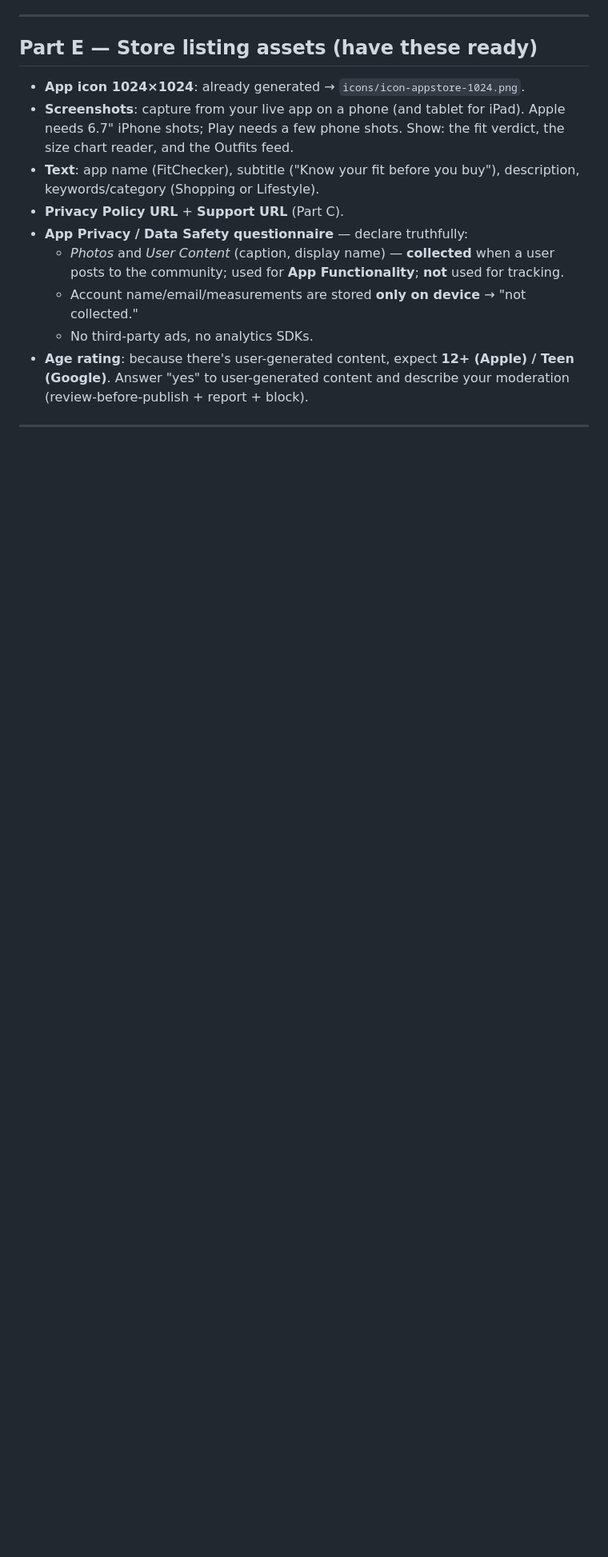
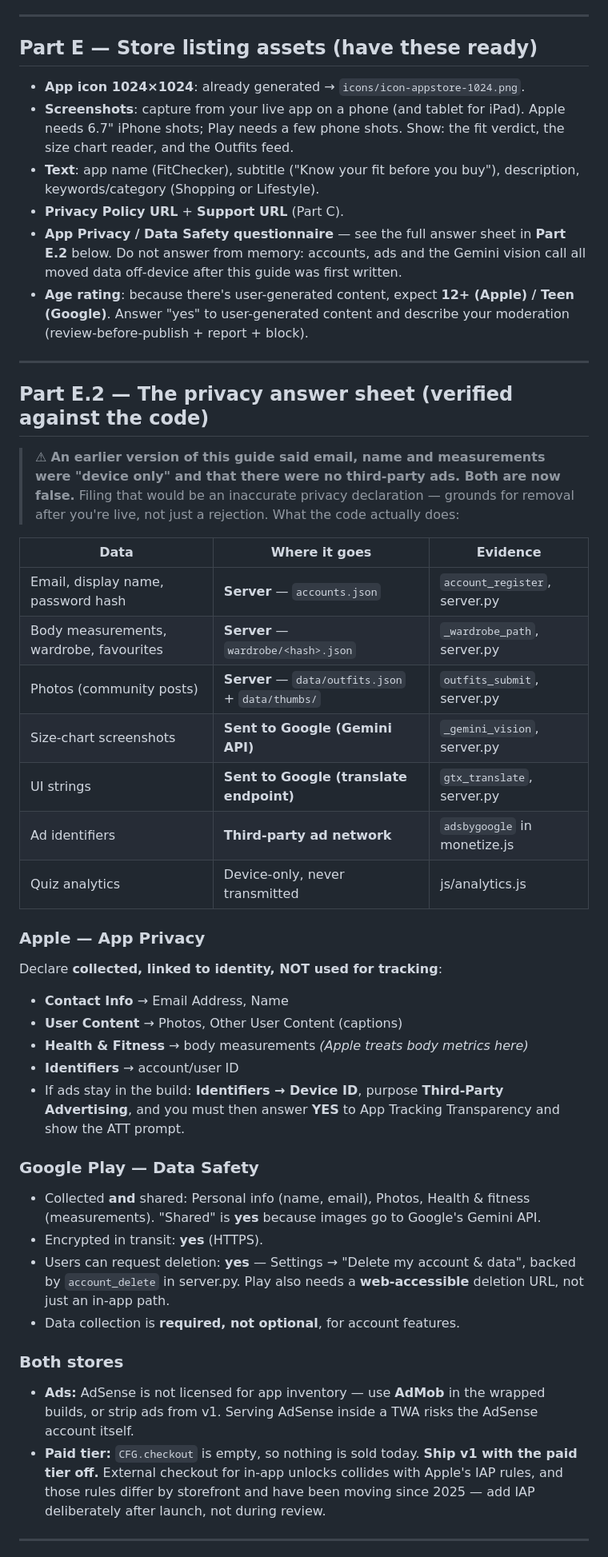
Before and after one commit to andypang122-sys/FitChecker, a Markdown page: LAUNCH.md, the part around the change. Shown at 80% size. Rendered like a GitHub page; blank space fills up the shorter version.

Commit message:
Correct the store privacy guidance to match the code
Part E claimed email/name/measurements were device-only and that there were no third-party ads. Accounts, the AdSense units and the Gemini vision call all moved data off-device since. Adds Part E.2: a verified answer sheet for Apple App Privacy and Play Data Safety, plus the AdSense-in-app and IAP blockers.

Co-Authored-By: Claude Opus 5 <noreply@anthropic.com>

```diff
--- a/LAUNCH.md
+++ b/LAUNCH.md
@@ -118,14 +118,59 @@ packages.
 - **Text**: app name (FitChecker), subtitle ("Know your fit before you buy"),
   description, keywords/category (Shopping or Lifestyle).
 - **Privacy Policy URL** + **Support URL** (Part C).
-- **App Privacy / Data Safety questionnaire** — declare truthfully:
-  - *Photos* and *User Content* (caption, display name) — **collected** when a user
-    posts to the community; used for **App Functionality**; **not** used for tracking.
-  - Account name/email/measurements are stored **only on device** → "not collected."
-  - No third-party ads, no analytics SDKs.
+- **App Privacy / Data Safety questionnaire** — see the full answer sheet in
+  **Part E.2** below. Do not answer from memory: accounts, ads and the Gemini
+  vision call all moved data off-device after this guide was first written.
 - **Age rating**: because there's user-generated content, expect **12+ (Apple) /
   Teen (Google)**. Answer "yes" to user-generated content and describe your
   moderation (review-before-publish + report + block).
+
+---
+
+## Part E.2 — The privacy answer sheet (verified against the code)
+
+> ⚠ **An earlier version of this guide said email, name and measurements were
+> "device only" and that there were no third-party ads. Both are now false.**
+> Filing that would be an inaccurate privacy declaration — grounds for removal
+> after you're live, not just a rejection. What the code actually does:
+
+| Data | Where it goes | Evidence |
+|------|---------------|----------|
+| Email, display name, password hash | **Server** — `accounts.json` | `account_register`, server.py |
+| Body measurements, wardrobe, favourites | **Server** — `wardrobe/<hash>.json` | `_wardrobe_path`, server.py |
+| Photos (community posts) | **Server** — `data/outfits.json` + `data/thumbs/` | `outfits_submit`, server.py |
+| Size-chart screenshots | **Sent to Google (Gemini API)** | `_gemini_vision`, server.py |
+| UI strings | **Sent to Google (translate endpoint)** | `gtx_translate`, server.py |
+| Ad identifiers | **Third-party ad network** | `adsbygoogle` in monetize.js |
+| Quiz analytics | Device-only, never transmitted | js/analytics.js |
+
+### Apple — App Privacy
+Declare **collected, linked to identity, NOT used for tracking**:
+- **Contact Info** → Email Address, Name
+- **User Content** → Photos, Other User Content (captions)
+- **Health & Fitness** → body measurements *(Apple treats body metrics here)*
+- **Identifiers** → account/user ID
+- If ads stay in the build: **Identifiers → Device ID**, purpose **Third-Party
+  Advertising**, and you must then answer **YES** to App Tracking Transparency
+  and show the ATT prompt.
+
+### Google Play — Data Safety
+- Collected **and** shared: Personal info (name, email), Photos, Health & fitness
+  (measurements). "Shared" is **yes** because images go to Google's Gemini API.
+- Encrypted in transit: **yes** (HTTPS).
+- Users can request deletion: **yes** — Settings → "Delete my account & data",
+  backed by `account_delete` in server.py. Play also needs a **web-accessible**
+  deletion URL, not just an in-app path.
+- Data collection is **required, not optional**, for account features.
+
+### Both stores
+- **Ads:** AdSense is not licensed for app inventory — use **AdMob** in the
+  wrapped builds, or strip ads from v1. Serving AdSense inside a TWA risks the
+  AdSense account itself.
+- **Paid tier:** `CFG.checkout` is empty, so nothing is sold today. **Ship v1
+  with the paid tier off.** External checkout for in-app unlocks collides with
+  Apple's IAP rules, and those rules differ by storefront and have been moving
+  since 2025 — add IAP deliberately after launch, not during review.
 
 ---
 
```
